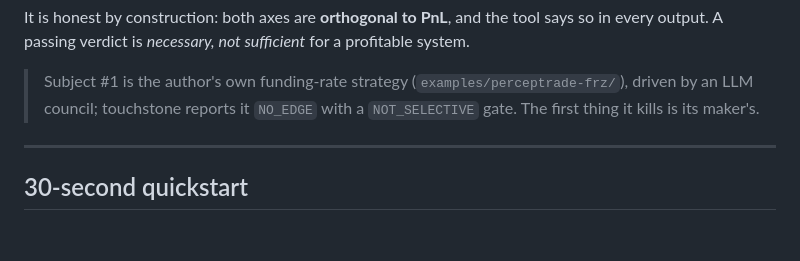
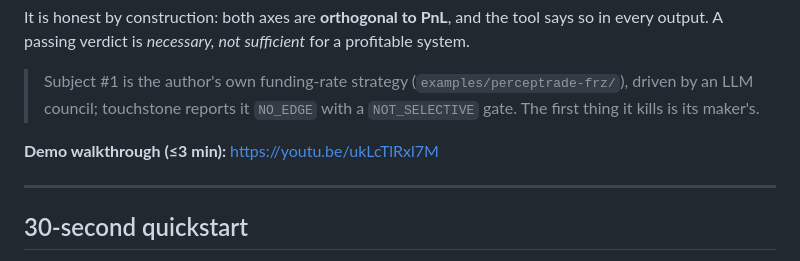
Before and after one commit to cryptohakka/touchstone, a Markdown page: README.md, the part around the change. GitHub-like rendering; blank space fills up the shorter version.

Commit message:
Add demo video link to README intro

```diff
--- a/README.md
+++ b/README.md
@@ -16,6 +16,8 @@ system.
 > Subject #1 is the author's own funding-rate strategy (`examples/perceptrade-frz/`),
 > driven by an LLM council; touchstone reports it `NO_EDGE` with a `NOT_SELECTIVE` gate.
 > The first thing it kills is its maker's.
+
+**Demo walkthrough (≤3 min):** https://youtu.be/ukLcTlRxl7M
 
 ---
 
```
